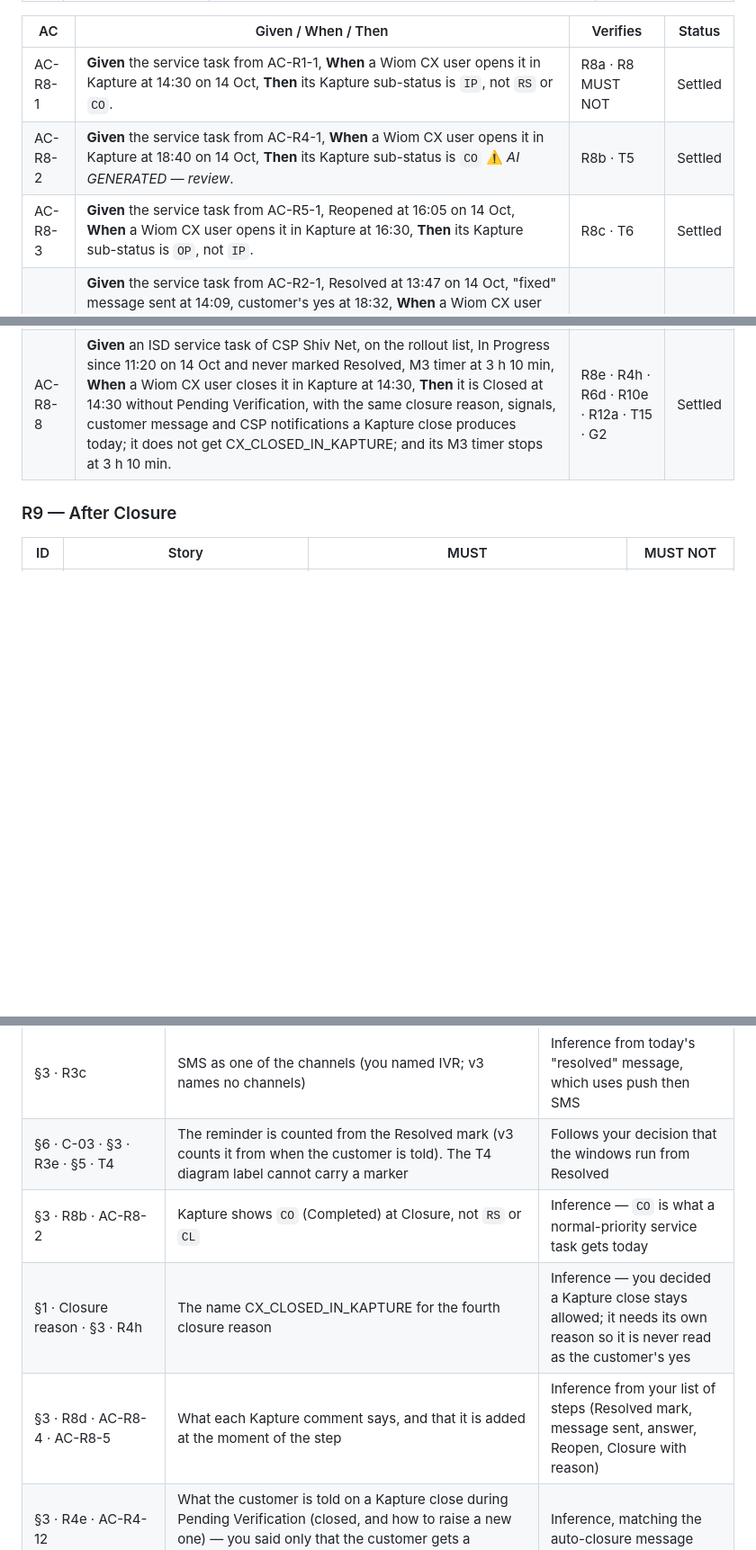
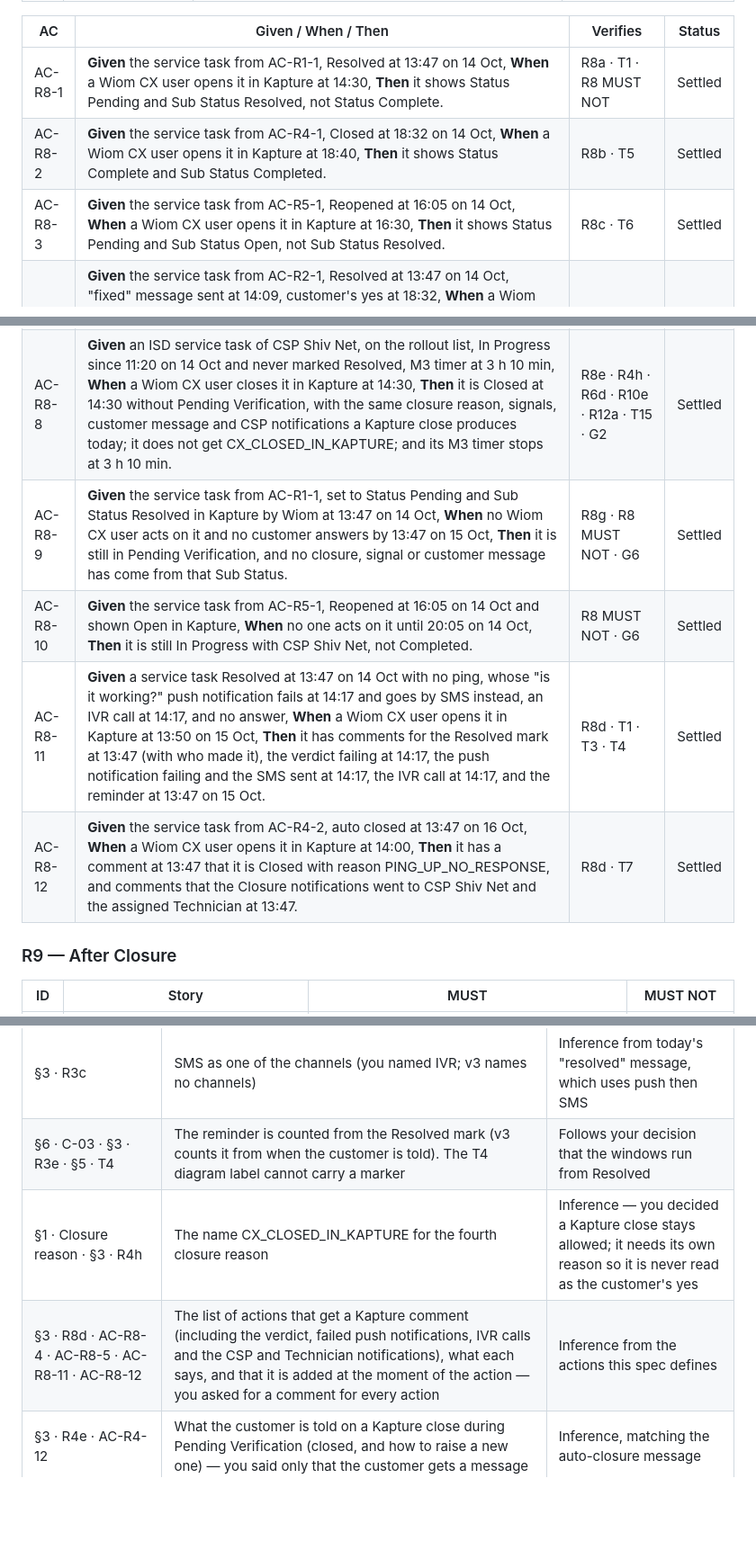
Before and after one commit to ashish-raj-wiom/service-ticket-verification, a Markdown page: prd/Service_Task_Verification_PRD.md, 3 parts joined by grey strips. Shown at 90% size. Drawn GitHub-style; blank space fills up the shorter version.

```diff
--- a/prd/Service_Task_Verification_PRD.md
+++ b/prd/Service_Task_Verification_PRD.md
@@ -183,14 +184,18 @@ Version 1 sets no limit on reopen rounds. A Reopened service task always goes ba
 
 | AC | Given / When / Then | Verifies | Status |
 |---|---|---|---|
-| AC-R8-1 | **Given** the service task from AC-R1-1, **When** a Wiom CX user opens it in Kapture at 14:30 on 14 Oct, **Then** its Kapture sub-status is `IP`, not `RS` or `CO`. | R8a · R8 MUST NOT | Settled |
-| AC-R8-2 | **Given** the service task from AC-R4-1, **When** a Wiom CX user opens it in Kapture at 18:40 on 14 Oct, **Then** its Kapture sub-status is `CO` ⚠️ *AI GENERATED — review*. | R8b · T5 | Settled |
-| AC-R8-3 | **Given** the service task from AC-R5-1, Reopened at 16:05 on 14 Oct, **When** a Wiom CX user opens it in Kapture at 16:30, **Then** its Kapture sub-status is `OP`, not `IP`. | R8c · T6 | Settled |
+| AC-R8-1 | **Given** the service task from AC-R1-1, Resolved at 13:47 on 14 Oct, **When** a Wiom CX user opens it in Kapture at 14:30, **Then** it shows Status Pending and Sub Status Resolved, not Status Complete. | R8a · T1 · R8 MUST NOT | Settled |
+| AC-R8-2 | **Given** the service task from AC-R4-1, Closed at 18:32 on 14 Oct, **When** a Wiom CX user opens it in Kapture at 18:40, **Then** it shows Status Complete and Sub Status Completed. | R8b · T5 | Settled |
+| AC-R8-3 | **Given** the service task from AC-R5-1, Reopened at 16:05 on 14 Oct, **When** a Wiom CX user opens it in Kapture at 16:30, **Then** it shows Status Pending and Sub Status Open, not Sub Status Resolved. | R8c · T6 | Settled |
 | AC-R8-4 | **Given** the service task from AC-R2-1, Resolved at 13:47 on 14 Oct, "fixed" message sent at 14:09, customer's yes at 18:32, **When** a Wiom CX user opens it in Kapture at 18:40, **Then** it has three comments in order: at 13:47 that Wiom is verifying the CSP's fix, at 14:09 that the "fixed" message went to the customer and by which channel, and at 18:32 that the customer said it is working and the service task is Closed with reason CUSTOMER_CONFIRMED. | R8d · T1 · T2 · T5 | Settled |
 | AC-R8-5 | **Given** the service task from AC-R5-1, **When** Rekha Verma replies "not working" at 16:05 on 14 Oct, **Then** its Kapture record has a comment at 16:05 that the customer said it is not working and the service task is back with CSP Shiv Net. | R8d · T6 | Settled |
 | AC-R8-6 | **Given** the service task from AC-R4-11, **When** a Wiom CX user closes it in Kapture at 17:20 on 14 Oct, **Then** it is Closed with reason CX_CLOSED_IN_KAPTURE, and its Kapture record has a comment at 17:20 with that reason. | R8e · R8d · T14 | Settled |
 | AC-R8-7 | **Given** the service task from AC-R4-2, Closed at 13:47 on 16 Oct, **When** Rekha Verma calls at 09:15 on 2 Nov to say it is not working and a Wiom CX user tries to reopen it in Kapture, **Then** Kapture refuses the reopen and the Closed service task stays Closed; the Wiom CX user raises a new service task, linked to the Closed one as a repeat. | R8f · R8 MUST NOT · R9a · T11 · G1 | Settled |
 | AC-R8-8 | **Given** an ISD service task of CSP Shiv Net, on the rollout list, In Progress since 11:20 on 14 Oct and never marked Resolved, M3 timer at 3 h 10 min, **When** a Wiom CX user closes it in Kapture at 14:30, **Then** it is Closed at 14:30 without Pending Verification, with the same closure reason, signals, customer message and CSP notifications a Kapture close produces today; it does not get CX_CLOSED_IN_KAPTURE; and its M3 timer stops at 3 h 10 min. | R8e · R4h · R6d · R10e · R12a · T15 · G2 | Settled |
+| AC-R8-9 | **Given** the service task from AC-R1-1, set to Status Pending and Sub Status Resolved in Kapture by Wiom at 13:47 on 14 Oct, **When** no Wiom CX user acts on it and no customer answers by 13:47 on 15 Oct, **Then** it is still in Pending Verification, and no closure, signal or customer message has come from that Sub Status. | R8g · R8 MUST NOT · G6 | Settled |
+| AC-R8-10 | **Given** the service task from AC-R5-1, Reopened at 16:05 on 14 Oct and shown Open in Kapture, **When** no one acts on it until 20:05 on 14 Oct, **Then** it is still In Progress with CSP Shiv Net, not Completed. | R8 MUST NOT · G6 | Settled |
+| AC-R8-11 | **Given** a service task Resolved at 13:47 on 14 Oct with no ping, whose "is it working?" push notification fails at 14:17 and goes by SMS instead, an IVR call at 14:17, and no answer, **When** a Wiom CX user opens it in Kapture at 13:50 on 15 Oct, **Then** it has comments for the Resolved mark at 13:47 (with who made it), the verdict failing at 14:17, the push notification failing and the SMS sent at 14:17, the IVR call at 14:17, and the reminder at 13:47 on 15 Oct. | R8d · T1 · T3 · T4 | Settled |
+| AC-R8-12 | **Given** the service task from AC-R4-2, auto closed at 13:47 on 16 Oct, **When** a Wiom CX user opens it in Kapture at 14:00, **Then** it has a comment at 13:47 that it is Closed with reason PING_UP_NO_RESPONSE, and comments that the Closure notifications went to CSP Shiv Net and the assigned Technician at 13:47. | R8d · T7 | Settled |
 
 ### R9 — After Closure
 
@@ -421,9 +426,8 @@ stateDiagram-v2
 |---|---|---|
 | §3 · R3c | SMS as one of the channels (you named IVR; v3 names no channels) | Inference from today's "resolved" message, which uses push then SMS |
 | §6 · C-03 · §3 · R3e · §5 · T4 | The reminder is counted from the Resolved mark (v3 counts it from when the customer is told). The T4 diagram label cannot carry a marker | Follows your decision that the windows run from Resolved |
-| §3 · R8b · AC-R8-2 | Kapture shows `CO` (Completed) at Closure, not `RS` or `CL` | Inference — `CO` is what a normal-priority service task gets today |
 | §1 · Closure reason · §3 · R4h | The name CX_CLOSED_IN_KAPTURE for the fourth closure reason | Inference — you decided a Kapture close stays allowed; it needs its own reason so it is never read as the customer's yes |
-| §3 · R8d · AC-R8-4 · AC-R8-5 | What each Kapture comment says, and that it is added at the moment of the step | Inference from your list of steps (Resolved mark, message sent, answer, Reopen, Closure with reason) |
+| §3 · R8d · AC-R8-4 · AC-R8-5 · AC-R8-11 · AC-R8-12 | The list of actions that get a Kapture comment (including the verdict, failed push notifications, IVR calls and the CSP and Technician notifications), what each says, and that it is added at the moment of the action — you asked for a comment for every action | Inference from the actions this spec defines |
 | §3 · R4e · AC-R4-12 | What the customer is told on a Kapture close during Pending Verification (closed, and how to raise a new one) — you said only that the customer gets a message | Inference, matching the auto-closure message |
 | §3 · R1 MUST NOT | The CSP cannot mark the service task Resolved again while it is in Pending Verification (v3 says only that it cannot be pulled back) | Inference — a second mark would restart the check window |
 | §4 · AC-RACE-1, AC-RACE-2, AC-RACE-5 · §5 Precedence | A customer answer at the same instant as a window expiry or a Wiom CX user's Kapture close is applied first | Inference — the customer's word outranks a timer and an agent |
```
Also changed, not shown: other parts of prd/Service_Task_Verification_PRD.md (+7 -5 lines).
